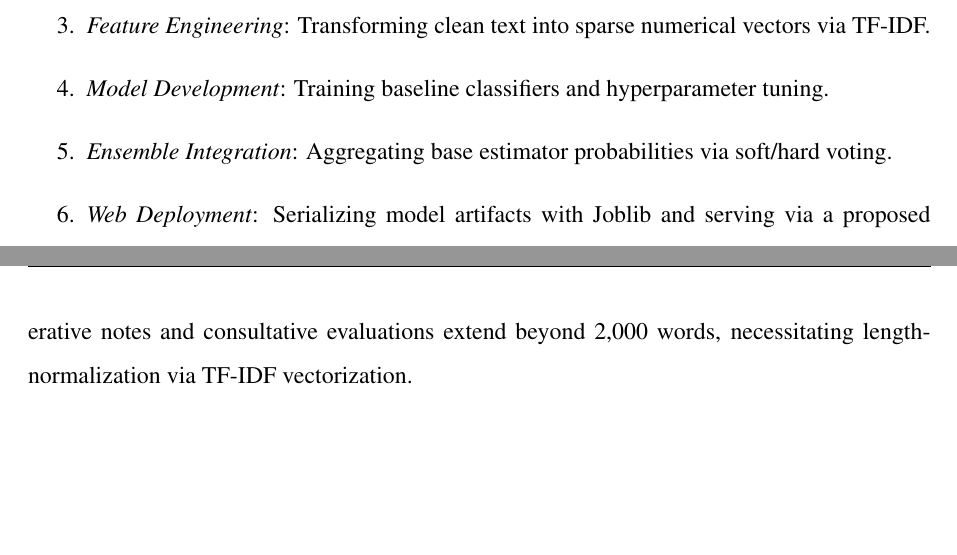
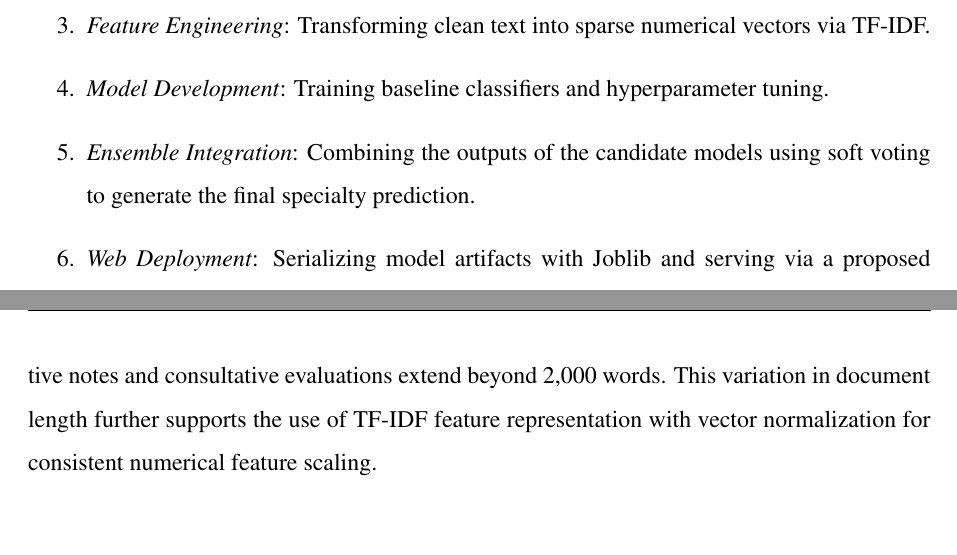
Before and after one commit to JiphinGeorge/Mini-Project-S3-MCA, a LaTeX document (Inital Report/main.tex, which reads Inital Report/chapters/chapter1.tex, Inital Report/chapters/chapter3.tex): two parts of pages 3 and 15 of 42, joined at a grey line, cut so that both start at the same text. Compiled offline with pdfLaTeX.

Commit message:
feat: add initial project documentation chapters for introduction and system analysis

```diff
--- a/Inital Report/chapters/chapter1.tex
+++ b/Inital Report/chapters/chapter1.tex
@@ -45,7 +45,7 @@ The project follows a structured engineering workflow:
     \item \textit{Text Preprocessing}: Removing noise, tokenizing, filtering stop-words, and lemmatizing text.
     \item \textit{Feature Engineering}: Transforming clean text into sparse numerical vectors via TF-IDF.
     \item \textit{Model Development}: Training baseline classifiers and hyperparameter tuning.
-    \item \textit{Ensemble Integration}: Aggregating base estimator probabilities via soft/hard voting.
+    \item \textit{Ensemble Integration}: Combining the outputs of the candidate models using soft voting to generate the final specialty prediction.
     \item \textit{Web Deployment}: Serializing model artifacts with Joblib and serving via a proposed Flask web application.
 \end{enumerate}
 
--- a/Inital Report/chapters/chapter3.tex
+++ b/Inital Report/chapters/chapter3.tex
@@ -130,7 +130,7 @@ Obstetrics / Gynecology & 160 & Autopsy & 2 \\
 \label{tab:top_bottom_specialties}
 \end{table}
 
-Statistical analysis of narrative text lengths indicated a positively skewed distribution. While the median document length is approximately 350 to 500 words, certain comprehensive operative notes and consultative evaluations extend beyond 2,000 words, necessitating length-normalization via TF-IDF vectorization.
+Statistical analysis of narrative text lengths indicated a positively skewed distribution. While the median document length is approximately 350 to 500 words, certain comprehensive operative notes and consultative evaluations extend beyond 2,000 words. This variation in document length further supports the use of TF-IDF feature representation with vector normalization for consistent numerical feature scaling.
 
 \clearpage
 
```
